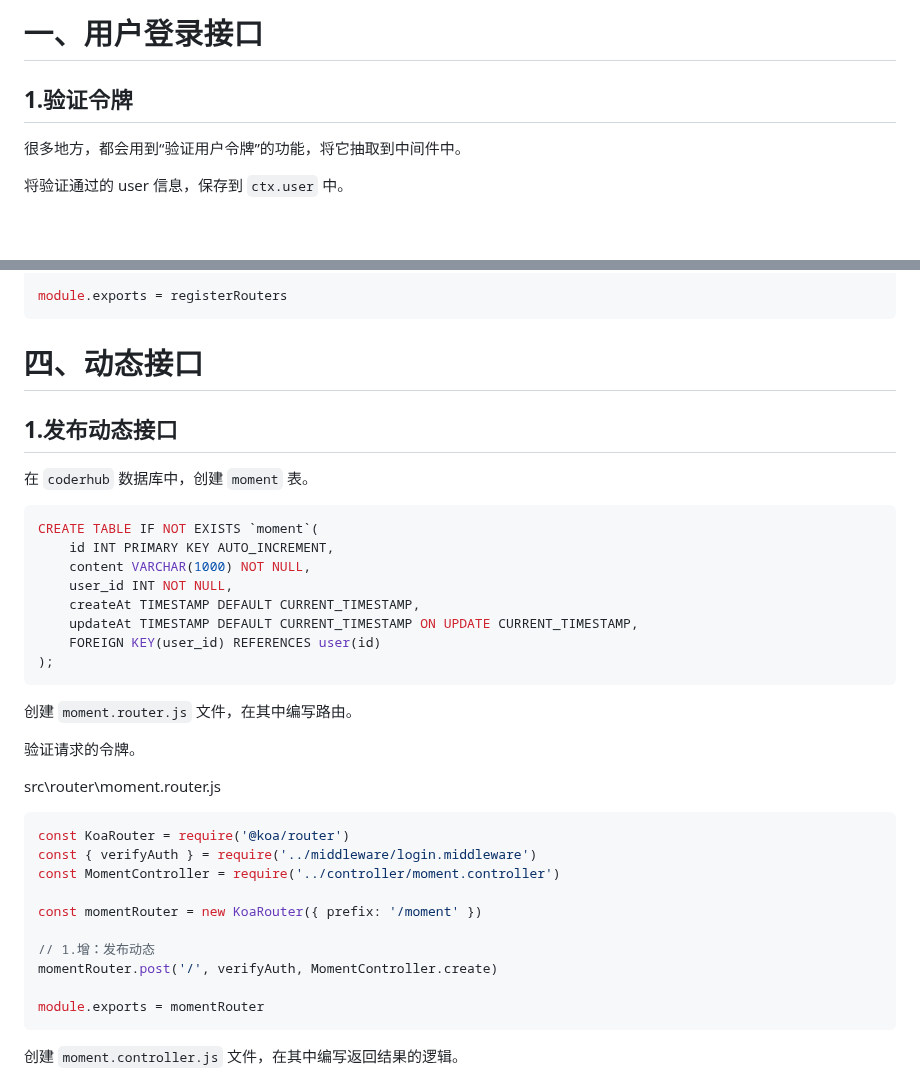
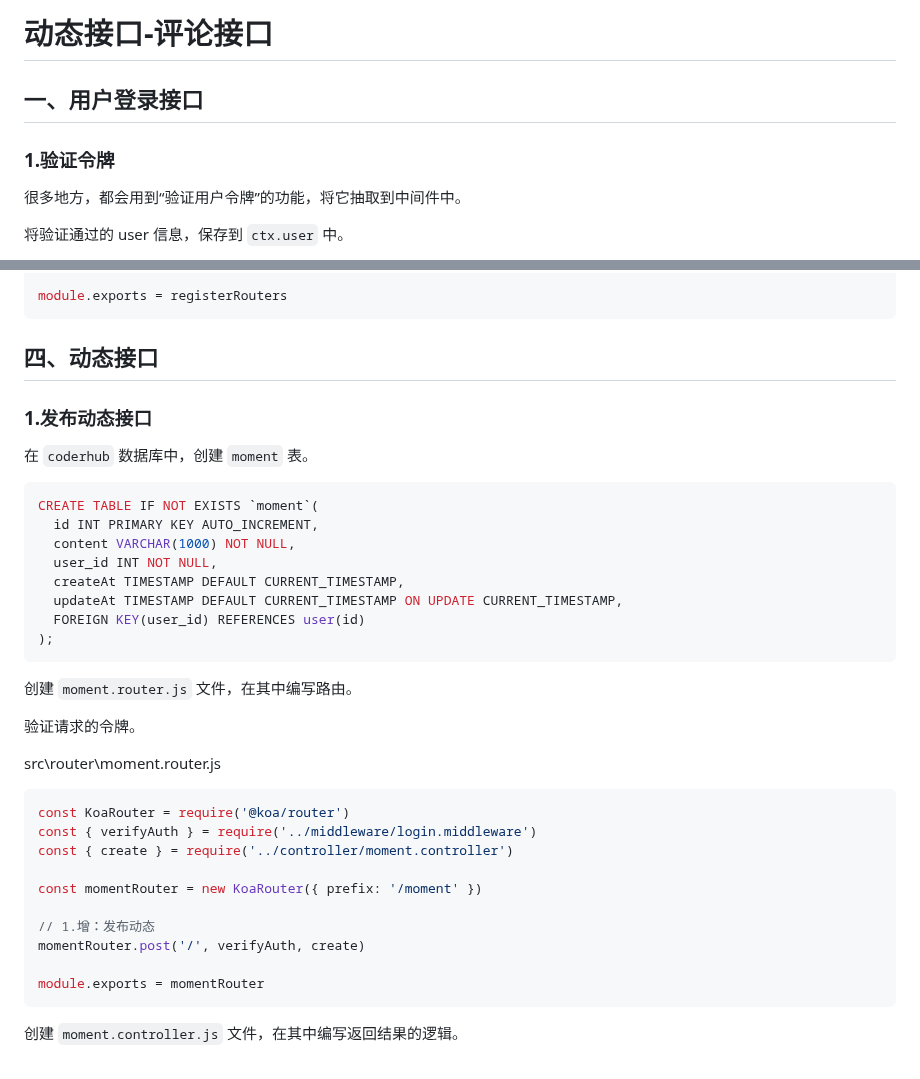
Before and after one commit to Zt2tzzt/coderhub, a Markdown page: Note/04-动态接口-评论接口.md, 2 parts joined by grey strips. Rendered like a GitHub page; blank space fills up the shorter version.

````diff
--- a/Note/04-动态接口-评论接口.md
+++ b/Note/04-动态接口-评论接口.md
@@ -1,6 +1,8 @@
-# 一、用户登录接口
+# 动态接口-评论接口
 
-## 1.验证令牌
+## 一、用户登录接口
+
+### 1.验证令牌
 
 很多地方，都会用到“验证用户令牌”的功能，将它抽取到中间件中。
 
@@ -110,20 +112,20 @@ const registerRouters = app => {
 module.exports = registerRouters
 ```
 
-# 四、动态接口
+## 四、动态接口
 
-## 1.发布动态接口
+### 1.发布动态接口
 
 在 `coderhub` 数据库中，创建 `moment` 表。
 
 ```mysql
 CREATE TABLE IF NOT EXISTS `moment`(
-	id INT PRIMARY KEY AUTO_INCREMENT,
-	content VARCHAR(1000) NOT NULL,
-	user_id INT NOT NULL,
-	createAt TIMESTAMP DEFAULT CURRENT_TIMESTAMP,
-	updateAt TIMESTAMP DEFAULT CURRENT_TIMESTAMP ON UPDATE CURRENT_TIMESTAMP,
-	FOREIGN KEY(user_id) REFERENCES user(id)
+  id INT PRIMARY KEY AUTO_INCREMENT,
+  content VARCHAR(1000) NOT NULL,
+  user_id INT NOT NULL,
+  createAt TIMESTAMP DEFAULT CURRENT_TIMESTAMP,
+  updateAt TIMESTAMP DEFAULT CURRENT_TIMESTAMP ON UPDATE CURRENT_TIMESTAMP,
+  FOREIGN KEY(user_id) REFERENCES user(id)
 );
 ```
 
@@ -136,12 +138,12 @@ src\router\moment.router.js
 ```js
 const KoaRouter = require('@koa/router')
 const { verifyAuth } = require('../middleware/login.middleware')
-const MomentController = require('../controller/moment.controller')
+const { create } = require('../controller/moment.controller')
 
 const momentRouter = new KoaRouter({ prefix: '/moment' })
 
 // 1.增：发布动态
-momentRouter.post('/', verifyAuth, MomentController.create)
+momentRouter.post('/', verifyAuth, create)
 
 module.exports = momentRouter
 ```
````
Also changed, not shown: other parts of Note/04-动态接口-评论接口.md (+23 -23 lines).
